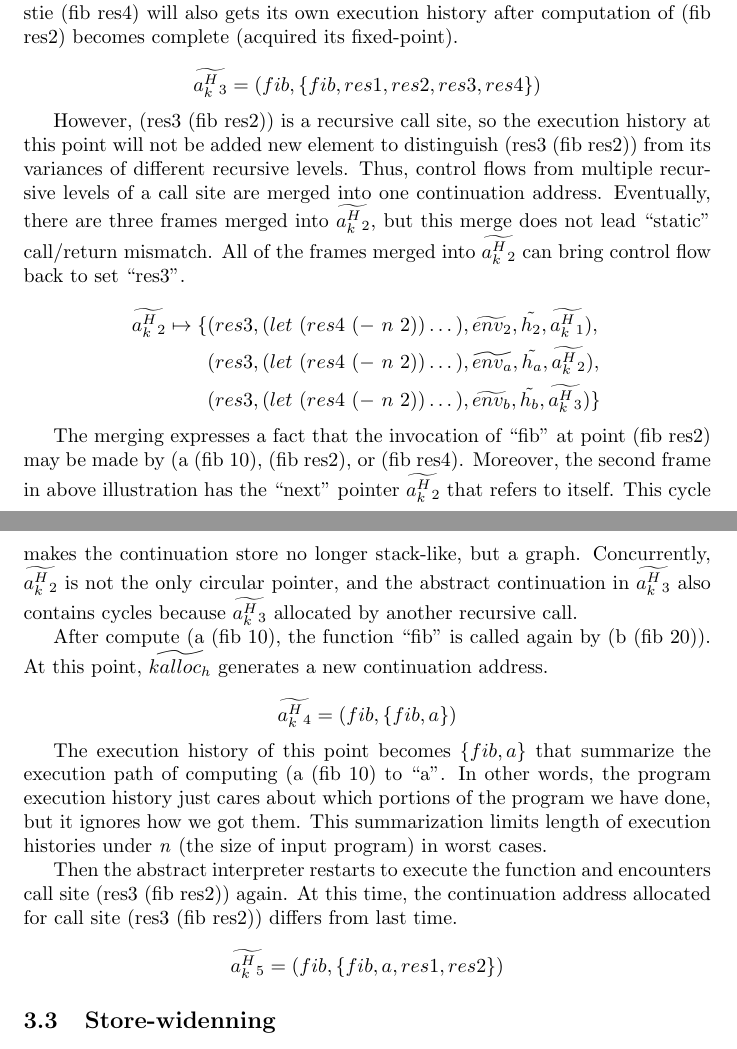
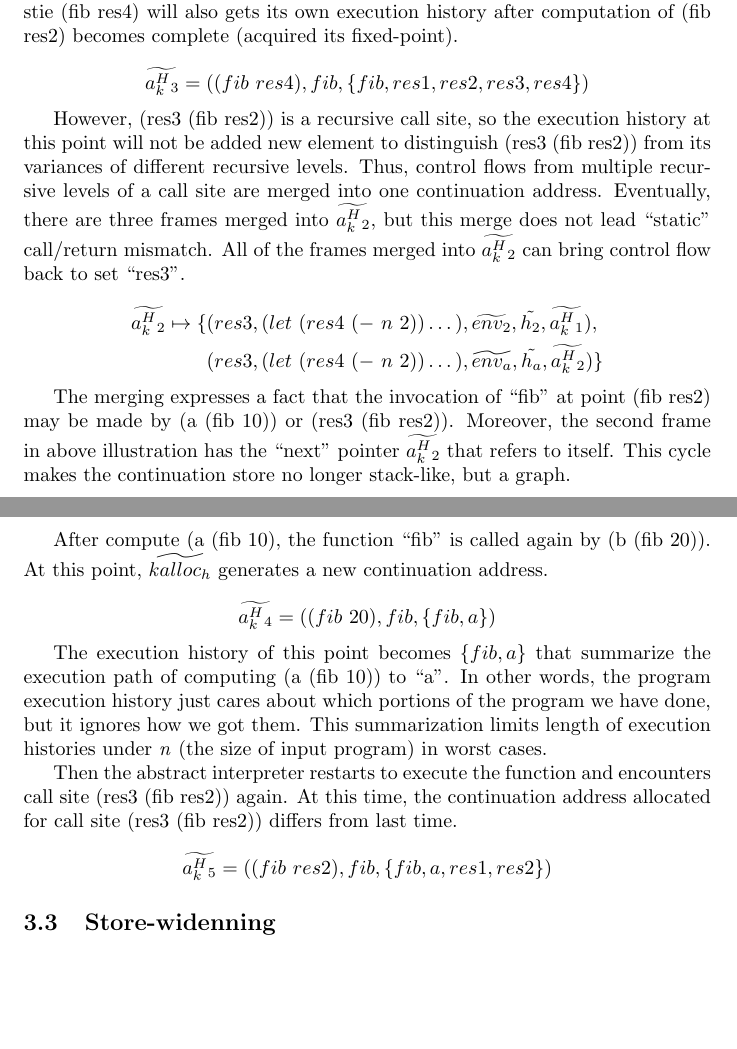
Before and after one commit to fiigii/Master-Thesis, a LaTeX thesis (thesis.tex): two parts of pages 9 and 10 of 10, joined at a grey line, cut so that both start at the same text, the shorter picture padded with empty space. Compiled offline with pdfLaTeX.

Commit message:
fixed a significant mistake in KAddr of h-CFA

```diff
--- a/thesis.tex
+++ b/thesis.tex
@@ -428,7 +429,7 @@ After diving into the callee's function body, the second call appears at (res3 (
 As above illustration shows, the continuation store is a linked stack structure. Each frame has a $\widetilde{a^H_k}$ that points to the next frame in the stack. This stack-like structure perfect mimics call stacks of concrete interpreters. Certainly, the call stie (fib res4) will also gets its own execution history after computation of (fib res2) becomes complete (acquired its fixed-point).
 
 \[
-\widetilde{a^H_k{}_3} = (fib, \{fib, res1, res2, res3, res4\})
+\widetilde{a^H_k{}_3} = ((fib\ res4), fib, \{fib, res1, res2, res3, res4\})
 \]
 
 However, (res3 (fib res2)) is a recursive call site, so the execution history at this point will not be added new element to distinguish (res3 (fib res2)) from its variances of different recursive levels. Thus, control flows from multiple recursive levels of a call site are merged into one continuation address. Eventually, there are three frames merged into $\widetilde{a^H_k{}_2}$, but this merge does not lead ``static'' call/return mismatch. All of the frames merged into $\widetilde{a^H_k{}_2}$ can bring control flow back to set ``res3''.
@@ -437,25 +438,24 @@ However, (res3 (fib res2)) is a recursive call site, so the execution history at
 \begin{aligned}
 \label{eq:show-stack}
 \widetilde{a^H_k{}_2} \mapsto \{ {}& (res3, (let\ (res4\ (-\ n\ 2)) \dots), \widetilde{env_2}, \tilde{h_2}, \widetilde{a^H_k{}_1}), {} \\
-                                 {}& (res3, (let\ (res4\ (-\ n\ 2)) \dots), \widetilde{env_a}, \tilde{h_a}, \widetilde{a^H_k{}_2}), {} \\
-                                   & (res3, (let\ (res4\ (-\ n\ 2)) \dots), \widetilde{env_b}, \tilde{h_b}, \widetilde{a^H_k{}_3}) \}
+                                 {}& (res3, (let\ (res4\ (-\ n\ 2)) \dots), \widetilde{env_a}, \tilde{h_a}, \widetilde{a^H_k{}_2}) \}
 \end{aligned}
 \]
 
-The merging expresses a fact that the invocation of ``fib'' at point (fib res2) may be made by (a (fib 10), (fib res2), or (fib res4). Moreover, the second frame in above illustration has the ``next'' pointer $\widetilde{a^H_k{}_2}$ that refers to itself. This cycle makes the continuation store no longer stack-like, but a graph. Concurrently, $\widetilde{a^H_k{}_2}$ is not the only circular pointer, and the abstract continuation in $\widetilde{a^H_k{}_3}$ also contains cycles because $\widetilde{a^H_k{}_3}$ allocated by another recursive call.
+The merging expresses a fact that the invocation of ``fib'' at point (fib res2) may be made by (a (fib 10)) or (res3 (fib res2)). Moreover, the second frame in above illustration has the ``next'' pointer $\widetilde{a^H_k{}_2}$ that refers to itself. This cycle makes the continuation store no longer stack-like, but a graph.
 
 After compute (a (fib 10), the function ``fib'' is called again by (b (fib 20)). At this point, $\widetilde{kalloc_h}$ generates a new continuation address.
 
 \[
-\widetilde{a^H_k{}_4} = (fib, \{fib, a\})
+\widetilde{a^H_k{}_4} = ((fib\ 20), fib, \{fib, a\})
 \]
 
-The execution history of this point becomes $\{fib, a\}$ that summarize the execution path of computing (a (fib 10) to ``a''. In other words, the program execution history just cares about which portions of the program we have done, but it ignores how we got them. This summarization limits length of execution histories under \textit{n} (the size of input program) in worst cases.
+The execution history of this point becomes $\{fib, a\}$ that summarize the execution path of computing (a (fib 10)) to ``a''. In other words, the program execution history just cares about which portions of the program we have done, but it ignores how we got them. This summarization limits length of execution histories under \textit{n} (the size of input program) in worst cases.
 
 Then the abstract interpreter restarts to execute the function and encounters call site (res3 (fib res2)) again. At this time, the continuation address allocated for call site (res3 (fib res2)) differs from last time.
 
 \[
-\widetilde{a^H_k{}_5} = (fib, \{fib, a, res1, res2\})
+\widetilde{a^H_k{}_5} = ((fib\ res2), fib, \{fib, a, res1, res2\})
 \]
 
 \subsection{Store-widenning}
```
Also changed, not shown: hcfa.pdf, thesis.pdf, thesis.tex (7 more changed lines).
